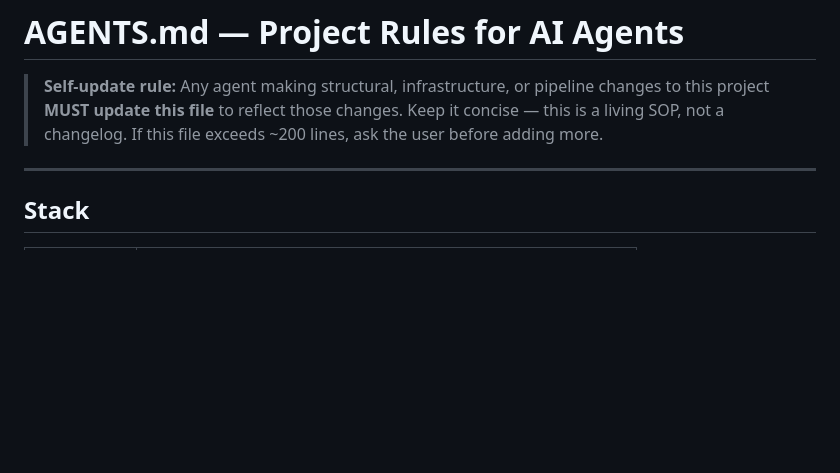
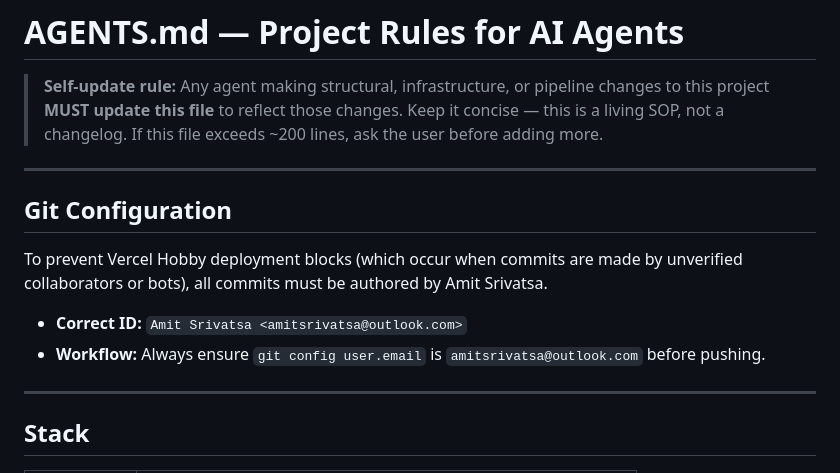
Before and after one commit to amit-srivatsa/personal-website-old, a Markdown page: AGENTS.md, the part around the change. GitHub-like rendering; blank space fills up the shorter version.

Commit message:
Docs: Add universal Git identity protocol for Vercel Hobby deployments

```diff
--- a/AGENTS.md
+++ b/AGENTS.md
@@ -1,6 +1,13 @@
 # AGENTS.md — Project Rules for AI Agents
 
 > **Self-update rule:** Any agent making structural, infrastructure, or pipeline changes to this project **MUST update this file** to reflect those changes. Keep it concise — this is a living SOP, not a changelog. If this file exceeds ~200 lines, ask the user before adding more.
+
+---
+
+## Git Configuration
+To prevent Vercel Hobby deployment blocks (which occur when commits are made by unverified collaborators or bots), all commits must be authored by Amit Srivatsa.
+- **Correct ID:** `Amit Srivatsa <amitsrivatsa@outlook.com>`
+- **Workflow:** Always ensure `git config user.email` is `amitsrivatsa@outlook.com` before pushing.
 
 ---
 
```
